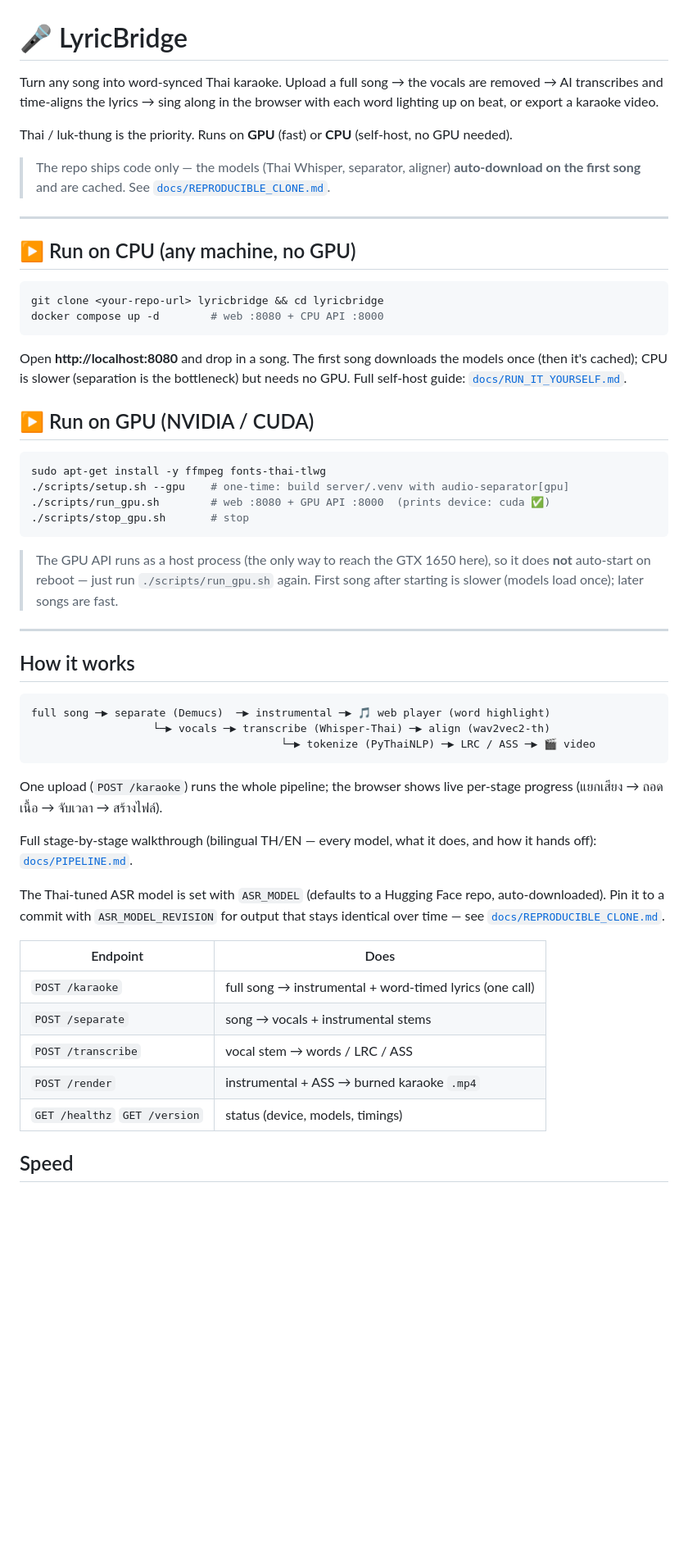
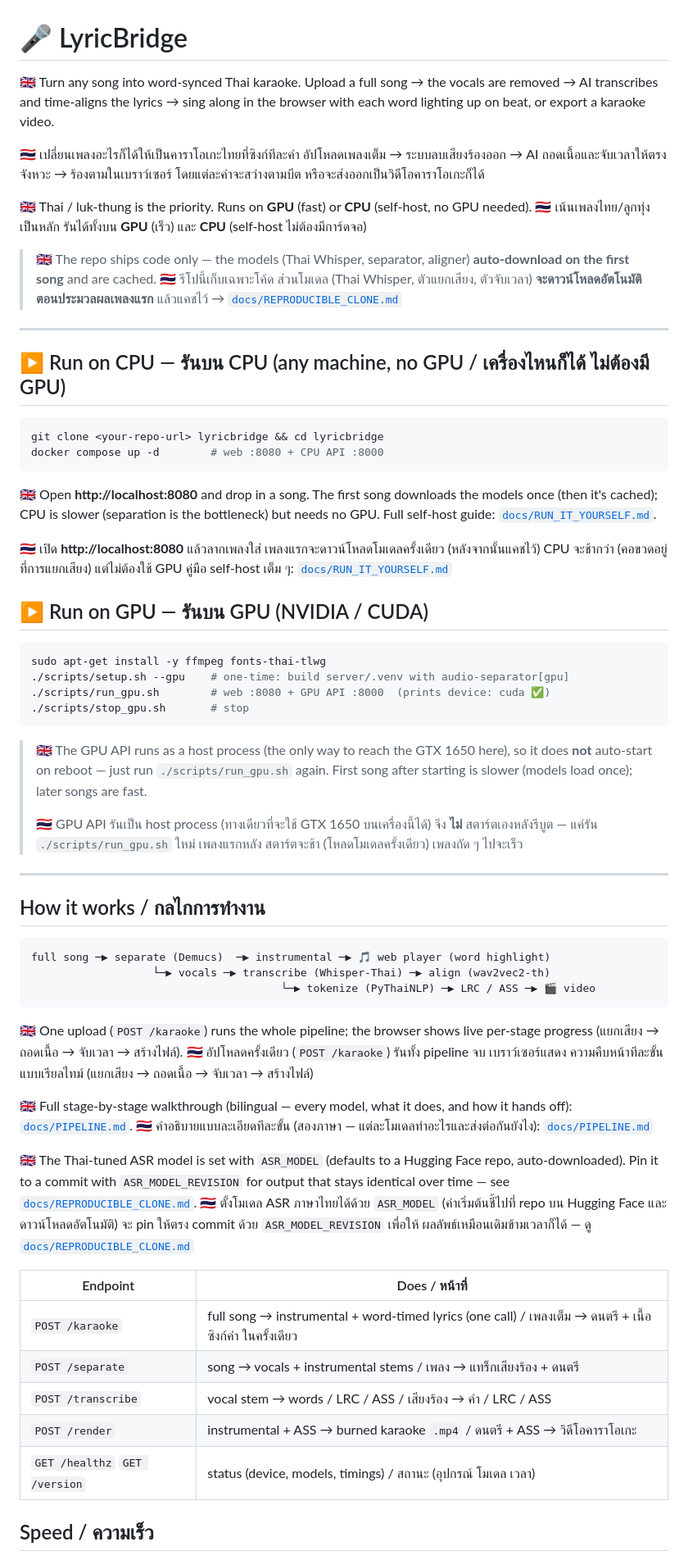
Before and after one commit to enabridge-lab/LyricBridge, a Markdown page: README.md, the part around one of its changes. Shown at 82% size. Rendered like a GitHub page; blank space fills up the shorter version.

Commit message:
Make README bilingual (TH/EN)

````diff
--- a/README.md
+++ b/README.md
@@ -1,29 +1,42 @@
 # 🎤 LyricBridge
 
-Turn any song into word-synced Thai karaoke. Upload a full song → the vocals are
-removed → AI transcribes and time-aligns the lyrics → sing along in the browser
-with each word lighting up on beat, or export a karaoke video.
+🇬🇧 Turn any song into word-synced Thai karaoke. Upload a full song → the vocals
+are removed → AI transcribes and time-aligns the lyrics → sing along in the
+browser with each word lighting up on beat, or export a karaoke video.
 
-Thai / luk-thung is the priority. Runs on **GPU** (fast) or **CPU** (self-host,
-no GPU needed).
+🇹🇭 เปลี่ยนเพลงอะไรก็ได้ให้เป็นคาราโอเกะไทยที่ซิงก์ทีละคำ อัปโหลดเพลงเต็ม →
+ระบบลบเสียงร้องออก → AI ถอดเนื้อและจับเวลาให้ตรงจังหวะ → ร้องตามในเบราว์เซอร์
+โดยแต่ละคำจะสว่างตามบีต หรือจะส่งออกเป็นวิดีโอคาราโอเกะก็ได้
 
-> The repo ships code only — the models (Thai Whisper, separator, aligner)
-> **auto-download on the first song** and are cached. See
-> [`docs/REPRODUCIBLE_CLONE.md`](docs/REPRODUCIBLE_CLONE.md).
+🇬🇧 Thai / luk-thung is the priority. Runs on **GPU** (fast) or **CPU**
+(self-host, no GPU needed).
+🇹🇭 เน้นเพลงไทย/ลูกทุ่งเป็นหลัก รันได้ทั้งบน **GPU** (เร็ว) และ **CPU**
+(self-host ไม่ต้องมีการ์ดจอ)
+
+> 🇬🇧 The repo ships code only — the models (Thai Whisper, separator, aligner)
+> **auto-download on the first song** and are cached.
+> 🇹🇭 รีโปนี้เก็บเฉพาะโค้ด ส่วนโมเดล (Thai Whisper, ตัวแยกเสียง, ตัวจับเวลา)
+> **จะดาวน์โหลดอัตโนมัติตอนประมวลผลเพลงแรก** แล้วแคชไว้
+> → [`docs/REPRODUCIBLE_CLONE.md`](docs/REPRODUCIBLE_CLONE.md)
 
 ---
 
-## ▶ Run on CPU (any machine, no GPU)
+## ▶ Run on CPU — รันบน CPU (any machine, no GPU / เครื่องไหนก็ได้ ไม่ต้องมี GPU)
 
 ```bash
 git clone <your-repo-url> lyricbridge && cd lyricbridge
 docker compose up -d        # web :8080 + CPU API :8000
 ```
-Open **http://localhost:8080** and drop in a song. The first song downloads the
-models once (then it's cached); CPU is slower (separation is the bottleneck) but
-needs no GPU. Full self-host guide: [`docs/RUN_IT_YOURSELF.md`](docs/RUN_IT_YOURSELF.md).
 
-## ▶ Run on GPU (NVIDIA / CUDA)
+🇬🇧 Open **http://localhost:8080** and drop in a song. The first song downloads
+the models once (then it's cached); CPU is slower (separation is the bottleneck)
+but needs no GPU. Full self-host guide: [`docs/RUN_IT_YOURSELF.md`](docs/RUN_IT_YOURSELF.md).
+
+🇹🇭 เปิด **http://localhost:8080** แล้วลากเพลงใส่ เพลงแรกจะดาวน์โหลดโมเดลครั้งเดียว
+(หลังจากนั้นแคชไว้) CPU จะช้ากว่า (คอขวดอยู่ที่การแยกเสียง) แต่ไม่ต้องใช้ GPU
+คู่มือ self-host เต็ม ๆ: [`docs/RUN_IT_YOURSELF.md`](docs/RUN_IT_YOURSELF.md)
+
+## ▶ Run on GPU — รันบน GPU (NVIDIA / CUDA)
 
 ```bash
 sudo apt-get install -y ffmpeg fonts-thai-tlwg
@@ -32,13 +45,17 @@ sudo apt-get install -y ffmpeg fonts-thai-tlwg
 ./scripts/stop_gpu.sh       # stop
 ```
 
-> The GPU API runs as a host process (the only way to reach the GTX 1650 here),
-> so it does **not** auto-start on reboot — just run `./scripts/run_gpu.sh` again.
-> First song after starting is slower (models load once); later songs are fast.
+> 🇬🇧 The GPU API runs as a host process (the only way to reach the GTX 1650
+> here), so it does **not** auto-start on reboot — just run `./scripts/run_gpu.sh`
+> again. First song after starting is slower (models load once); later songs are fast.
+>
+> 🇹🇭 GPU API รันเป็น host process (ทางเดียวที่จะใช้ GTX 1650 บนเครื่องนี้ได้)
+> จึง **ไม่** สตาร์ตเองหลังรีบูต — แค่รัน `./scripts/run_gpu.sh` ใหม่ เพลงแรกหลัง
+> สตาร์ตจะช้า (โหลดโมเดลครั้งเดียว) เพลงถัด ๆ ไปจะเร็ว
 
 ---
 
-## How it works
+## How it works / กลไกการทำงาน
 
 ```
 full song ─▶ separate (Demucs)  ─▶ instrumental ─▶ 🎵 web player (word highlight)
@@ -46,23 +63,30 @@ full song ─▶ separate (Demucs)  ─▶ instrumental ─▶ 🎵 web player (
                                        └─▶ tokenize (PyThaiNLP) ─▶ LRC / ASS ─▶ 🎬 video
 ```
 
-One upload (`POST /karaoke`) runs the whole pipeline; the browser shows live
+🇬🇧 One upload (`POST /karaoke`) runs the whole pipeline; the browser shows live
 per-stage progress (แยกเสียง → ถอดเนื้อ → จับเวลา → สร้างไฟล์).
+🇹🇭 อัปโหลดครั้งเดียว (`POST /karaoke`) รันทั้ง pipeline จบ เบราว์เซอร์แสดง
+ความคืบหน้าทีละขั้นแบบเรียลไทม์ (แยกเสียง → ถอดเนื้อ → จับเวลา → สร้างไฟล์)
 
-Full stage-by-stage walkthrough (bilingual TH/EN — every model, what it does, and
+🇬🇧 Full stage-by-stage walkthrough (bilingual — every model, what it does, and
 how it hands off): [`docs/PIPELINE.md`](docs/PIPELINE.md).
+🇹🇭 คำอธิบายแบบละเอียดทีละขั้น (สองภาษา — แต่ละโมเดลทำอะไรและส่งต่อกันยังไง):
+[`docs/PIPELINE.md`](docs/PIPELINE.md)
 
-The Thai-tuned ASR model is set with `ASR_MODEL` (defaults to a Hugging Face repo,
-auto-downloaded). Pin it to a commit with `ASR_MODEL_REVISION` for output that
-stays identical over time — see [`docs/REPRODUCIBLE_CLONE.md`](docs/REPRODUCIBLE_CLONE.md).
+🇬🇧 The Thai-tuned ASR model is set with `ASR_MODEL` (defaults to a Hugging Face
+repo, auto-downloaded). Pin it to a commit with `ASR_MODEL_REVISION` for output
+that stays identical over time — see [`docs/REPRODUCIBLE_CLONE.md`](docs/REPRODUCIBLE_CLONE.md).
+🇹🇭 ตั้งโมเดล ASR ภาษาไทยได้ด้วย `ASR_MODEL` (ค่าเริ่มต้นชี้ไปที่ repo บน Hugging
+Face และดาวน์โหลดอัตโนมัติ) จะ pin ให้ตรง commit ด้วย `ASR_MODEL_REVISION` เพื่อให้
+ผลลัพธ์เหมือนเดิมข้ามเวลาก็ได้ — ดู [`docs/REPRODUCIBLE_CLONE.md`](docs/REPRODUCIBLE_CLONE.md)
 
-| Endpoint | Does |
+| Endpoint | Does / หน้าที่ |
 |---|---|
-| `POST /karaoke` | full song → instrumental + word-timed lyrics (one call) |
-| `POST /separate` | song → vocals + instrumental stems |
-| `POST /transcribe` | vocal stem → words / LRC / ASS |
-| `POST /render` | instrumental + ASS → burned karaoke `.mp4` |
-| `GET /healthz` `GET /version` | status (device, models, timings) |
+| `POST /karaoke` | full song → instrumental + word-timed lyrics (one call) / เพลงเต็ม → ดนตรี + เนื้อซิงก์คำ ในครั้งเดียว |
+| `POST /separate` | song → vocals + instrumental stems / เพลง → แทร็กเสียงร้อง + ดนตรี |
+| `POST /transcribe` | vocal stem → words / LRC / ASS / เสียงร้อง → คำ / LRC / ASS |
+| `POST /render` | instrumental + ASS → burned karaoke `.mp4` / ดนตรี + ASS → วิดีโอคาราโอเกะ |
+| `GET /healthz` `GET /version` | status (device, models, timings) / สถานะ (อุปกรณ์ โมเดล เวลา) |
 
-## Speed
+## Speed / ความเร็ว
 
````
Also changed, not shown: other parts of README.md (+23 -17 lines).
